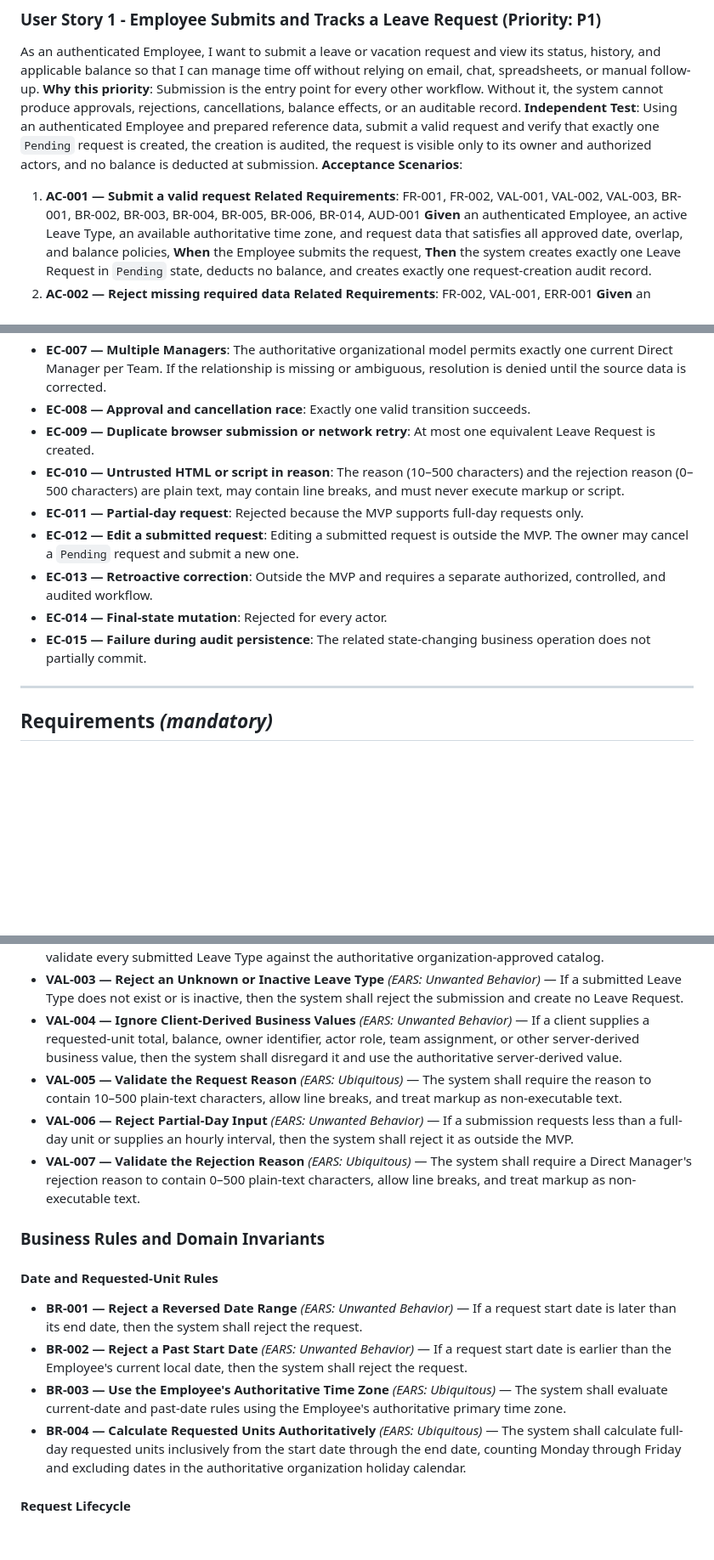
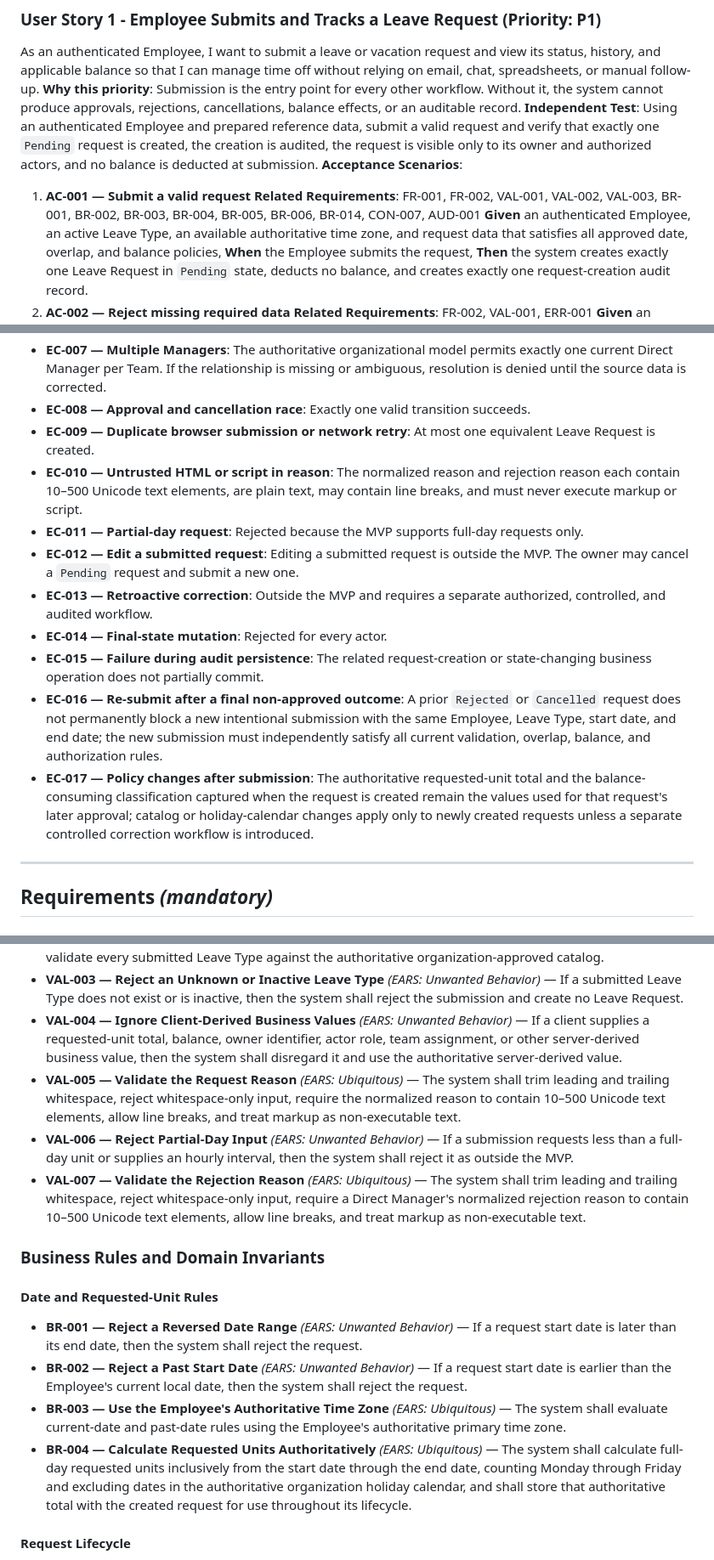
Before and after one commit to full-stack-dev-johncastrosanabria/NovaLeave, a Markdown page: specs/001-leave-management-mvp/spec.md, 3 parts joined by grey strips. Shown at 85% size. Rendered like a GitHub page; blank space fills up the shorter version.

```diff
--- a/specs/001-leave-management-mvp/spec.md
+++ b/specs/001-leave-management-mvp/spec.md
@@ -15,7 +15,7 @@ As an authenticated Employee, I want to submit a leave or vacation request and v
 **Independent Test**: Using an authenticated Employee and prepared reference data, submit a valid request and verify that exactly one `Pending` request is created, the creation is audited, the request is visible only to its owner and authorized actors, and no balance is deducted at submission.
 **Acceptance Scenarios**:
 1. **AC-001 — Submit a valid request**
-   **Related Requirements**: FR-001, FR-002, VAL-001, VAL-002, VAL-003, BR-001, BR-002, BR-003, BR-004, BR-005, BR-006, BR-014, AUD-001
+   **Related Requirements**: FR-001, FR-002, VAL-001, VAL-002, VAL-003, BR-001, BR-002, BR-003, BR-004, BR-005, BR-006, BR-014, CON-007, AUD-001
    **Given** an authenticated Employee, an active Leave Type, an available authoritative time zone, and request data that satisfies all approved date, overlap, and balance policies, **When** the Employee submits the request, **Then** the system creates exactly one Leave Request in `Pending` state, deducts no balance, and creates exactly one request-creation audit record.
 2. **AC-002 — Reject missing required data**
    **Related Requirements**: FR-002, VAL-001, ERR-001
@@ -155,12 +161,14 @@ As an authenticated Human Resources user, I want read-only access to organizatio
 - **EC-007 — Multiple Managers**: The authoritative organizational model permits exactly one current Direct Manager per Team. If the relationship is missing or ambiguous, resolution is denied until the source data is corrected.
 - **EC-008 — Approval and cancellation race**: Exactly one valid transition succeeds.
 - **EC-009 — Duplicate browser submission or network retry**: At most one equivalent Leave Request is created.
-- **EC-010 — Untrusted HTML or script in reason**: The reason (10–500 characters) and the rejection reason (0–500 characters) are plain text, may contain line breaks, and must never execute markup or script.
+- **EC-010 — Untrusted HTML or script in reason**: The normalized reason and rejection reason each contain 10–500 Unicode text elements, are plain text, may contain line breaks, and must never execute markup or script.
 - **EC-011 — Partial-day request**: Rejected because the MVP supports full-day requests only.
 - **EC-012 — Edit a submitted request**: Editing a submitted request is outside the MVP. The owner may cancel a `Pending` request and submit a new one.
 - **EC-013 — Retroactive correction**: Outside the MVP and requires a separate authorized, controlled, and audited workflow.
 - **EC-014 — Final-state mutation**: Rejected for every actor.
-- **EC-015 — Failure during audit persistence**: The related state-changing business operation does not partially commit.
+- **EC-015 — Failure during audit persistence**: The related request-creation or state-changing business operation does not partially commit.
+- **EC-016 — Re-submit after a final non-approved outcome**: A prior `Rejected` or `Cancelled` request does not permanently block a new intentional submission with the same Employee, Leave Type, start date, and end date; the new submission must independently satisfy all current validation, overlap, balance, and authorization rules.
+- **EC-017 — Policy changes after submission**: The authoritative requested-unit total and the balance-consuming classification captured when the request is created remain the values used for that request's later approval; catalog or holiday-calendar changes apply only to newly created requests unless a separate controlled correction workflow is introduced.
 ---
 
 ## Requirements *(mandatory)*
@@ -191,15 +199,15 @@ No Optional requirements are defined because no optional feature is approved in
 - **VAL-002 — Validate Leave Type Against the Authoritative Catalog** *(EARS: Ubiquitous)* — The system shall validate every submitted Leave Type against the authoritative organization-approved catalog.
 - **VAL-003 — Reject an Unknown or Inactive Leave Type** *(EARS: Unwanted Behavior)* — If a submitted Leave Type does not exist or is inactive, then the system shall reject the submission and create no Leave Request.
 - **VAL-004 — Ignore Client-Derived Business Values** *(EARS: Unwanted Behavior)* — If a client supplies a requested-unit total, balance, owner identifier, actor role, team assignment, or other server-derived business value, then the system shall disregard it and use the authoritative server-derived value.
-- **VAL-005 — Validate the Request Reason** *(EARS: Ubiquitous)* — The system shall require the reason to contain 10–500 plain-text characters, allow line breaks, and treat markup as non-executable text.
+- **VAL-005 — Validate the Request Reason** *(EARS: Ubiquitous)* — The system shall trim leading and trailing whitespace, reject whitespace-only input, require the normalized reason to contain 10–500 Unicode text elements, allow line breaks, and treat markup as non-executable text.
 - **VAL-006 — Reject Partial-Day Input** *(EARS: Unwanted Behavior)* — If a submission requests less than a full-day unit or supplies an hourly interval, then the system shall reject it as outside the MVP.
-- **VAL-007 — Validate the Rejection Reason** *(EARS: Ubiquitous)* — The system shall require a Direct Manager's rejection reason to contain 0–500 plain-text characters, allow line breaks, and treat markup as non-executable text.
+- **VAL-007 — Validate the Rejection Reason** *(EARS: Ubiquitous)* — The system shall trim leading and trailing whitespace, reject whitespace-only input, require a Direct Manager's normalized rejection reason to contain 10–500 Unicode text elements, allow line breaks, and treat markup as non-executable text.
 ### Business Rules and Domain Invariants
 #### Date and Requested-Unit Rules
 - **BR-001 — Reject a Reversed Date Range** *(EARS: Unwanted Behavior)* — If a request start date is later than its end date, then the system shall reject the request.
 - **BR-002 — Reject a Past Start Date** *(EARS: Unwanted Behavior)* — If a request start date is earlier than the Employee's current local date, then the system shall reject the request.
 - **BR-003 — Use the Employee's Authoritative Time Zone** *(EARS: Ubiquitous)* — The system shall evaluate current-date and past-date rules using the Employee's authoritative primary time zone.
-- **BR-004 — Calculate Requested Units Authoritatively** *(EARS: Ubiquitous)* — The system shall calculate full-day requested units inclusively from the start date through the end date, counting Monday through Friday and excluding dates in the authoritative organization holiday calendar.
+- **BR-004 — Calculate Requested Units Authoritatively** *(EARS: Ubiquitous)* — The system shall calculate full-day requested units inclusively from the start date through the end date, counting Monday through Friday and excluding dates in the authoritative organization holiday calendar, and shall store that authoritative total with the created request for use throughout its lifecycle.
 #### Request Lifecycle
 - **BR-005 — Initialize a Request as Pending** *(EARS: Event-Driven)* — When a Leave Request is successfully created, the system shall assign `Pending` as its initial state.
 - **BR-006 — Restrict Pending Transitions** *(EARS: State-Driven)* — While a Leave Request is `Pending`, the system shall permit only the transitions to `Approved`, `Rejected`, or `Cancelled`.
```
Also changed, not shown: other parts of specs/001-leave-management-mvp/spec.md (+36 -20 lines).
